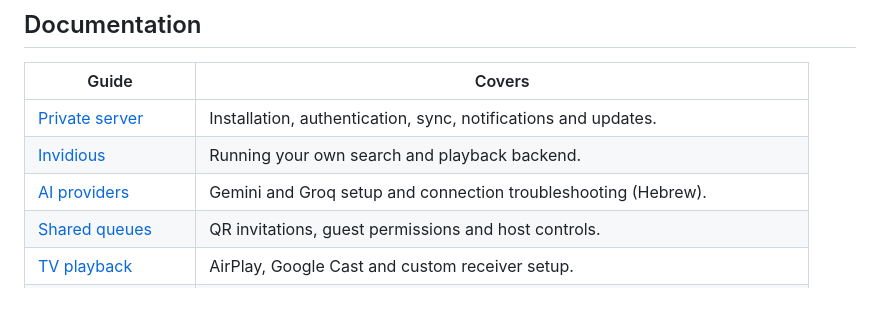
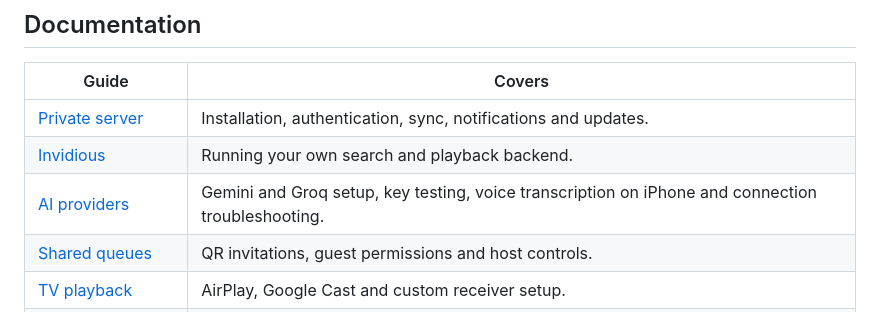
Before and after one commit to YossiYad/aura, a Markdown page: README.md, the part around the change. Rendered like a GitHub page.

```diff
--- a/README.md
+++ b/README.md
@@ -370,7 +370,7 @@ See [third-party notices](THIRD-PARTY-NOTICES.md) for the services and component
 | --- | --- |
 | [Private server](selfhost/private-app/README.md) | Installation, authentication, sync, notifications and updates. |
 | [Invidious](selfhost/invidious/README.md) | Running your own search and playback backend. |
-| [AI providers](docs/ai-providers.md) | Gemini and Groq setup and connection troubleshooting (Hebrew). |
+| [AI providers](docs/ai-providers.md) | Gemini and Groq setup, key testing, voice transcription on iPhone and connection troubleshooting. |
 | [Shared queues](docs/shared-queue.md) | QR invitations, guest permissions and host controls. |
 | [TV playback](docs/tv-playback.md) | AirPlay, Google Cast and custom receiver setup. |
 | [Audio interruptions](docs/audio-interruptions.md) | Background playback behavior and device troubleshooting. |
```
Also changed, not shown: docs/ai-providers.md (+29 -29 lines).
